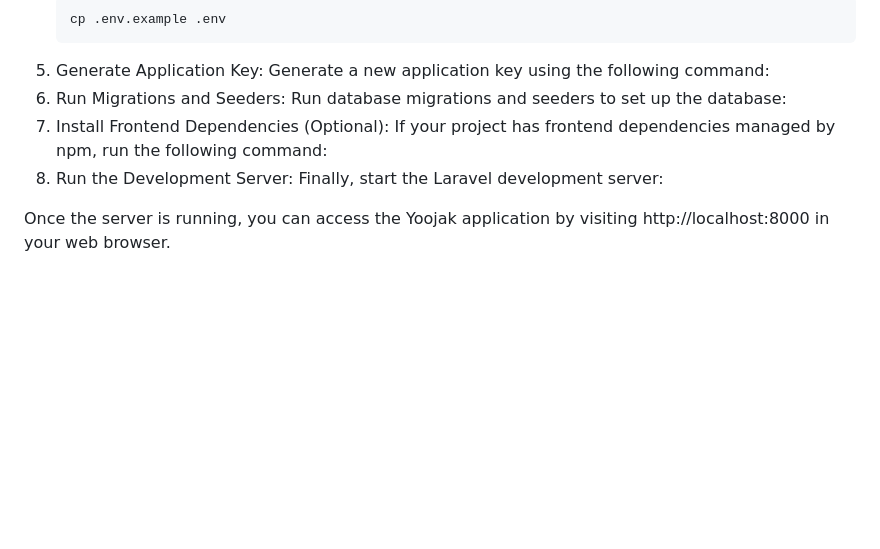
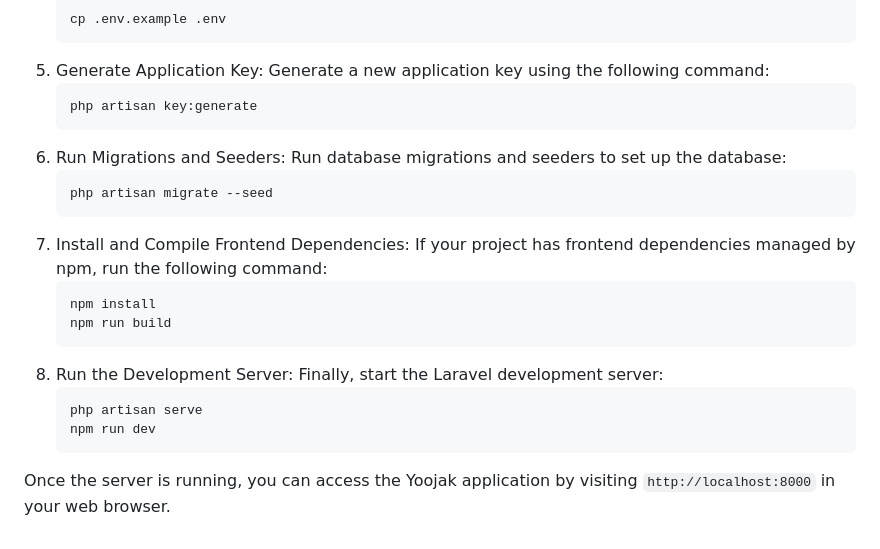
Before and after one commit to darshan45672/Yoojak, a Markdown page: README.md, the part around the change. GitHub-like rendering; blank space fills up the shorter version.

Commit message:
Added commands in README.md

````diff
--- a/README.md
+++ b/README.md
@@ -77,8 +77,22 @@ The primary goal of Yoojak is to revolutionize the job placement experience for
    cp .env.example .env
    ```
 7. Generate Application Key: Generate a new application key using the following command:
-8. Run Migrations and Seeders: Run database migrations and seeders to set up the database:
-9. Install Frontend Dependencies (Optional): If your project has frontend dependencies managed by npm, run the following command:
-10. Run the Development Server: Finally, start the Laravel development server:
+   ```
+   php artisan key:generate
+   ```
+9. Run Migrations and Seeders: Run database migrations and seeders to set up the database:
+    ```
+    php artisan migrate --seed
+    ```
+11. Install and Compile Frontend Dependencies: If your project has frontend dependencies managed by npm, run the following command:
+    ```
+    npm install
+    npm run build
+    ```
+13. Run the Development Server: Finally, start the Laravel development server:
+    ```
+    php artisan serve
+    npm run dev
+    ```
 
-Once the server is running, you can access the Yoojak application by visiting http://localhost:8000 in your web browser.
+Once the server is running, you can access the Yoojak application by visiting ``` http://localhost:8000 ``` in your web browser.
````
